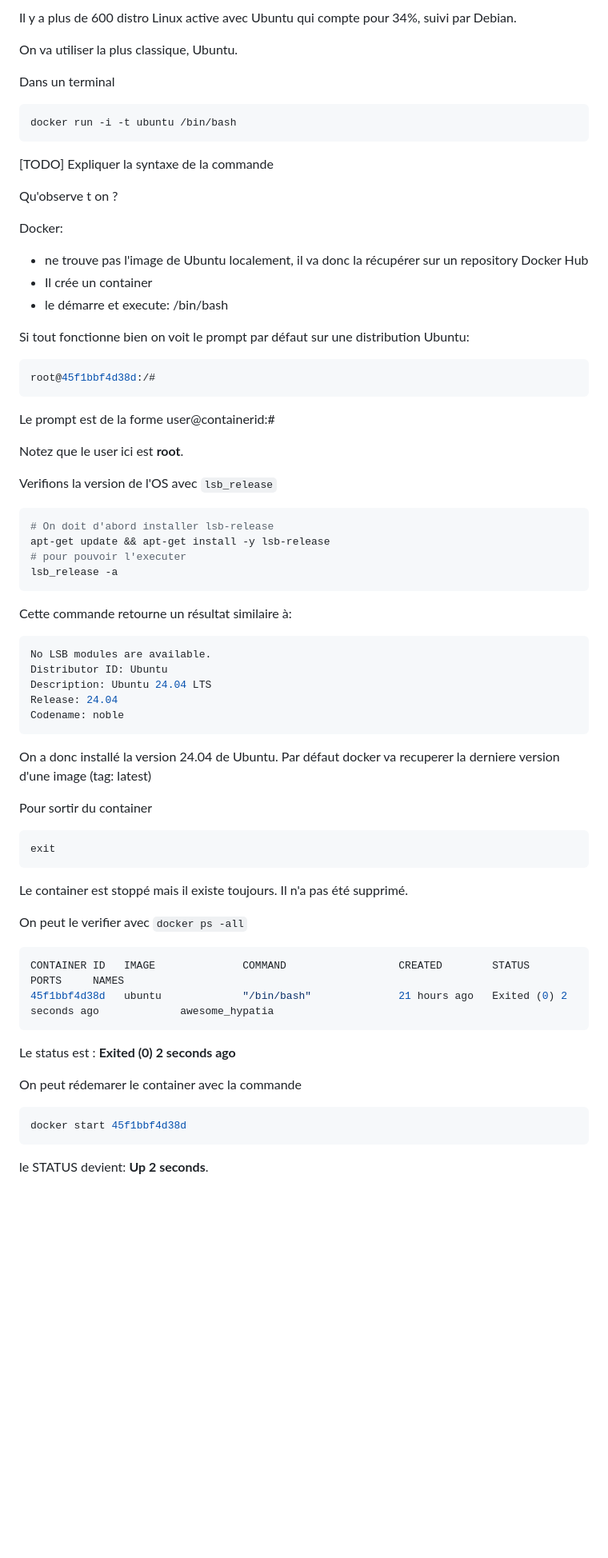
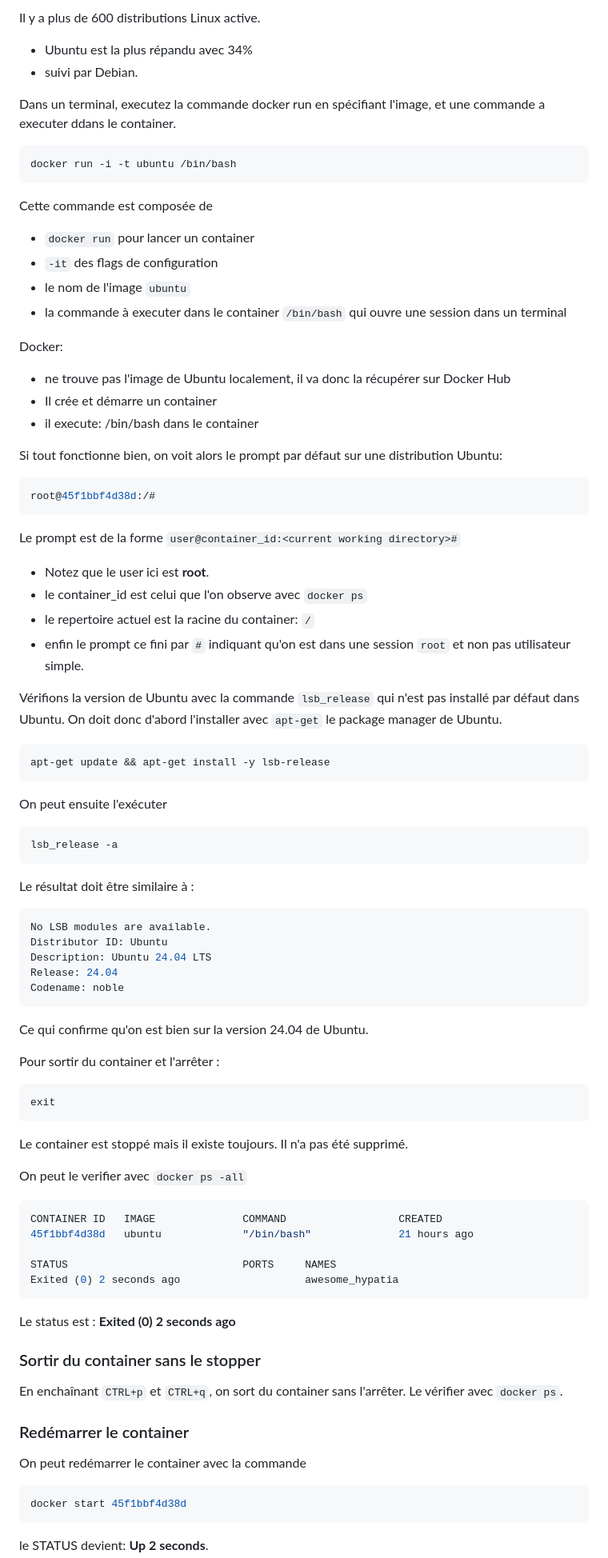
Before and after one commit to SkatAI/ynov-docker, a Markdown page: docs/02/S02.02.docker-linux.md, the part around the change printed below. Shown: that part at 80% size. Drawn GitHub-style; blank space fills up the shorter version.

Commit message:
J02 linux + docker

````diff
--- a/docs/02/S02.02.docker-linux.md
+++ b/docs/02/S02.02.docker-linux.md
@@ -11,45 +10,54 @@ Linux existe en beaucoup de versions. La plus commune est Ubuntu.
 
-Il y a plus de 600 distro Linux active avec Ubuntu qui compte pour 34%, suivi par Debian.
+Il y a plus de 600 distributions Linux active.
 
-On va utiliser la plus classique, Ubuntu.
+- Ubuntu est la plus répandu avec 34%
+- suivi par Debian.
 
-Dans un terminal
+Dans un terminal, executez la commande docker run en spécifiant l'image, et une commande a executer ddans le container.
 
 ```bash
 docker run -i -t ubuntu /bin/bash
 ```
 
-[TODO] Expliquer la syntaxe de la commande
+Cette commande est composée de
 
-Qu'observe t on ?
+- `docker run` pour lancer un container
+- `-it` des flags de configuration
+- le nom de l'image `ubuntu`
+- la commande à executer dans le container `/bin/bash` qui ouvre une session dans un terminal
 
 Docker:
 
-- ne trouve pas l'image de Ubuntu localement, il va donc la récupérer sur un repository Docker Hub
-- Il crée un container
-- le démarre et execute: /bin/bash
+- ne trouve pas l'image de Ubuntu localement, il va donc la récupérer sur Docker Hub
+- Il crée et démarre un container
+- il execute: /bin/bash dans le container
 
-Si tout fonctionne bien
-on voit le prompt par défaut sur une distribution Ubuntu:
+Si tout fonctionne bien, on voit alors le prompt par défaut sur une distribution Ubuntu:
 
 ```bash
 root@45f1bbf4d38d:/#
 ```
 
-Le prompt est de la forme user@containerid:<current working directory>#
+Le prompt est de la forme `user@container_id:<current working directory>#`
 
-Notez que le user ici est **root**.
+- Notez que le user ici est **root**.
+- le container_id est celui que l'on observe avec `docker ps`
+- le repertoire actuel est la racine du container: `/`
+- enfin le prompt ce fini par `#` indiquant qu'on est dans une session `root` et non pas utilisateur simple.
 
-Verifions la version de l'OS avec  ```lsb_release```
+Vérifions la version de Ubuntu avec la commande `lsb_release` qui n'est pas installé par défaut dans Ubuntu. On doit donc d'abord l'installer avec `apt-get` le package manager de Ubuntu.
 
 ```bash
-# On doit d'abord installer lsb-release
 apt-get update && apt-get install -y lsb-release
-# pour pouvoir l'executer
+```
+
+On peut ensuite l'exécuter
+
+```bash
 lsb_release -a
 ```
 
-Cette commande retourne un résultat similaire à:
+Le résultat doit être similaire à :
 
 ```bash
 No LSB modules are available.
@@ -59,10 +67,9 @@ Release: 24.04
 Codename: noble
 ```
 
-On a donc installé la version 24.04 de Ubuntu.
-Par défaut docker va recuperer la derniere version d'une image (tag: latest)
+Ce qui confirme qu'on est bien sur la version 24.04 de Ubuntu.
 
-Pour sortir du container
+Pour sortir du container et l'arrêter :
 
 ```bash
 exit
@@ -73,13 +80,22 @@ Le container est stoppé mais il existe toujours. Il n'a pas été supprimé.
 On peut le verifier avec ```docker ps -all```
 
 ```bash
-CONTAINER ID   IMAGE              COMMAND                  CREATED        STATUS                     PORTS     NAMES
-45f1bbf4d38d   ubuntu             "/bin/bash"              21 hours ago   Exited (0) 2 seconds ago             awesome_hypatia
+CONTAINER ID   IMAGE              COMMAND                  CREATED
+45f1bbf4d38d   ubuntu             "/bin/bash"              21 hours ago
+
+STATUS                            PORTS     NAMES
+Exited (0) 2 seconds ago                    awesome_hypatia
 ```
 
 Le status est : **Exited (0) 2 seconds ago**
 
-On peut rédemarer le container avec la commande
+### Sortir du container sans le stopper
+
+En enchaînant `CTRL+p` et `CTRL+q`, on sort du container sans l'arrêter. Le vérifier avec `docker ps`.
+
+### Redémarrer le container
+
+On peut redémarrer le container avec la commande
 
 ```bash
 docker start 45f1bbf4d38d
````
Also changed, not shown: other parts of docs/02/S02.02.docker-linux.md (+99 -41 lines), docs/02/S02.03.linux.md (+52 -54 lines).
